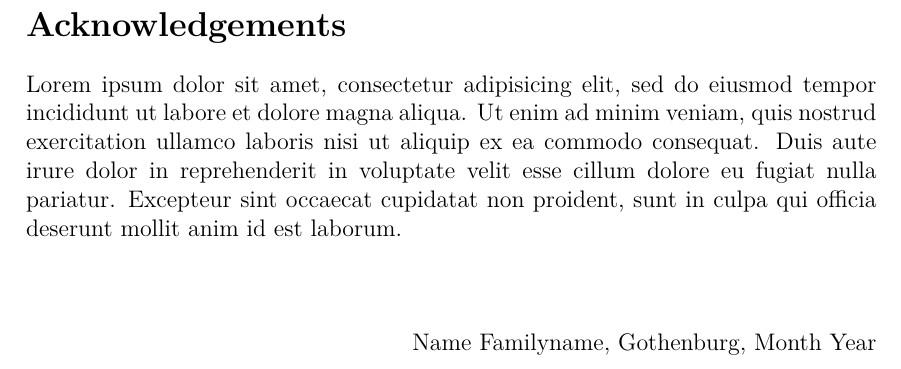
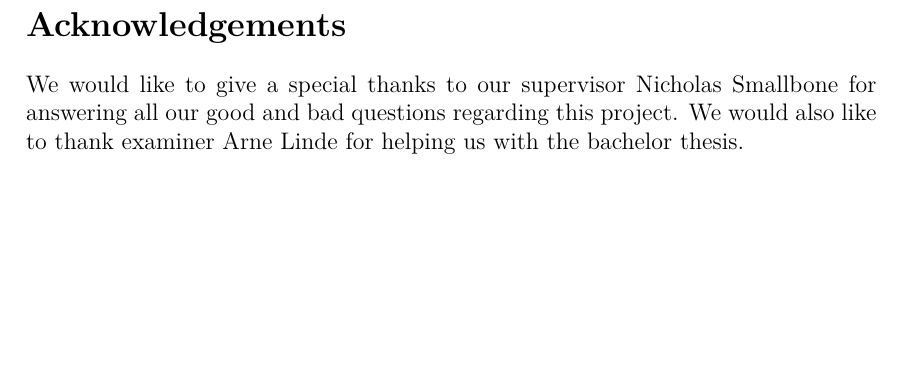
Before and after one commit to jarmar/DATX02-15-29-report, a LaTeX thesis (report/Main.tex, which reads report/include/frontmatter/Acknowledgements.tex): part of page 9 of 23, cut so that both start at the same text, the shorter picture padded with empty space. Compiled offline with pdfLaTeX.

Commit message:
Updated acknowledgement

```diff
--- a/report/include/frontmatter/Acknowledgements.tex
+++ b/report/include/frontmatter/Acknowledgements.tex
@@ -1,11 +1,13 @@
 % CREATED BY DAVID FRISK, 2014
 \thispagestyle{plain}			% Supress header
 \section*{Acknowledgements}
-Lorem ipsum dolor sit amet, consectetur adipisicing elit, sed do eiusmod tempor incididunt ut labore et dolore magna aliqua. Ut enim ad minim veniam, quis nostrud exercitation ullamco laboris nisi ut aliquip ex ea commodo consequat. Duis aute irure dolor in reprehenderit in voluptate velit esse cillum dolore eu fugiat nulla pariatur. Excepteur sint occaecat cupidatat non proident, sunt in culpa qui officia deserunt mollit anim id est laborum.
+We would like to give a special thanks to our supervisor Nicholas Smallbone for
+answering all our good and bad questions regarding this project. We would also
+like to thank examiner Arne Linde for helping us with the bachelor thesis.
 
-\vspace{1.5cm}
-\hfill
-Name Familyname, Gothenburg, Month Year
+%\vspace{1.5cm}
+%\hfill
+%Name Familyname, Gothenburg, Month Year
 
 \newpage				% Create empty back of side
 \thispagestyle{empty}
```
